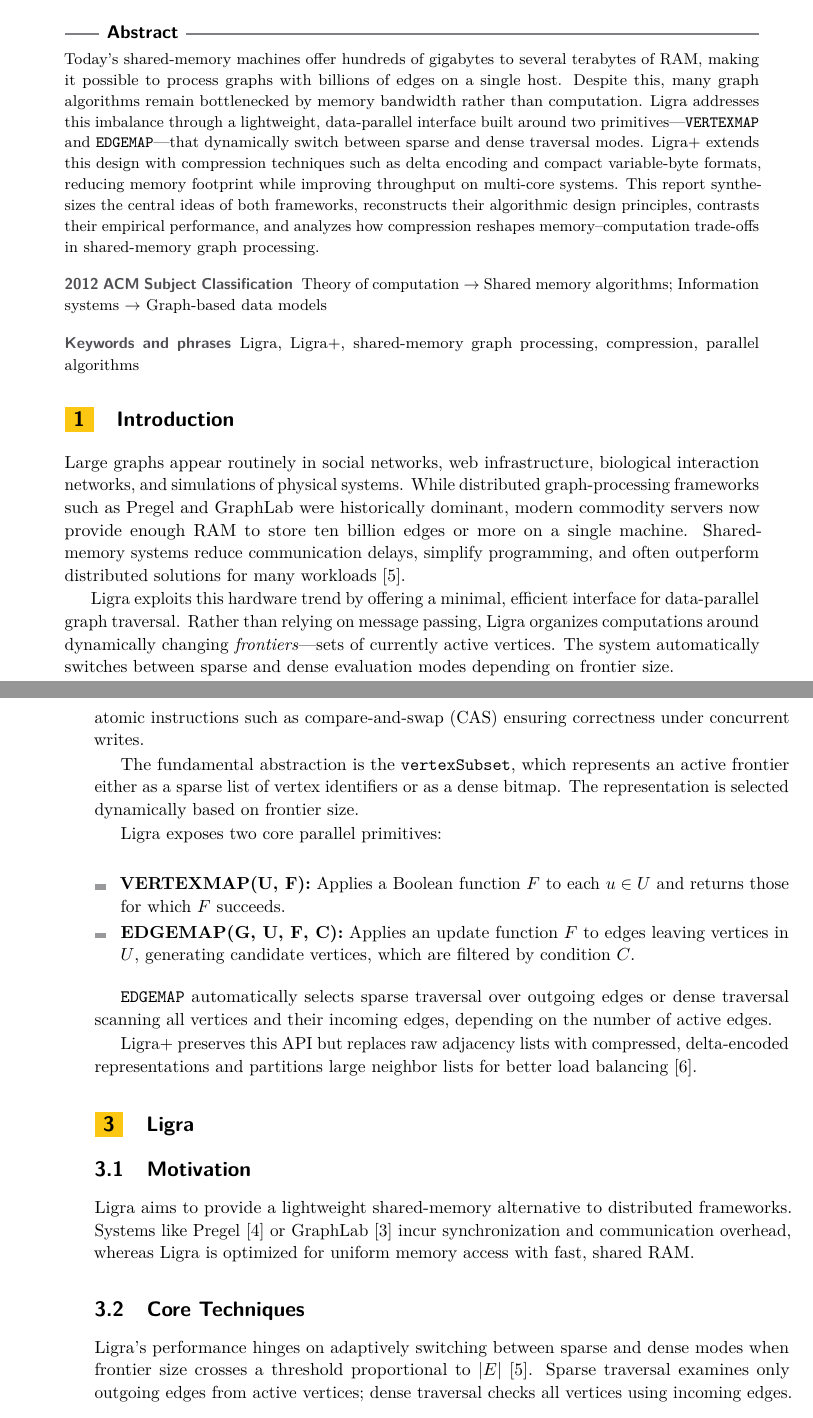
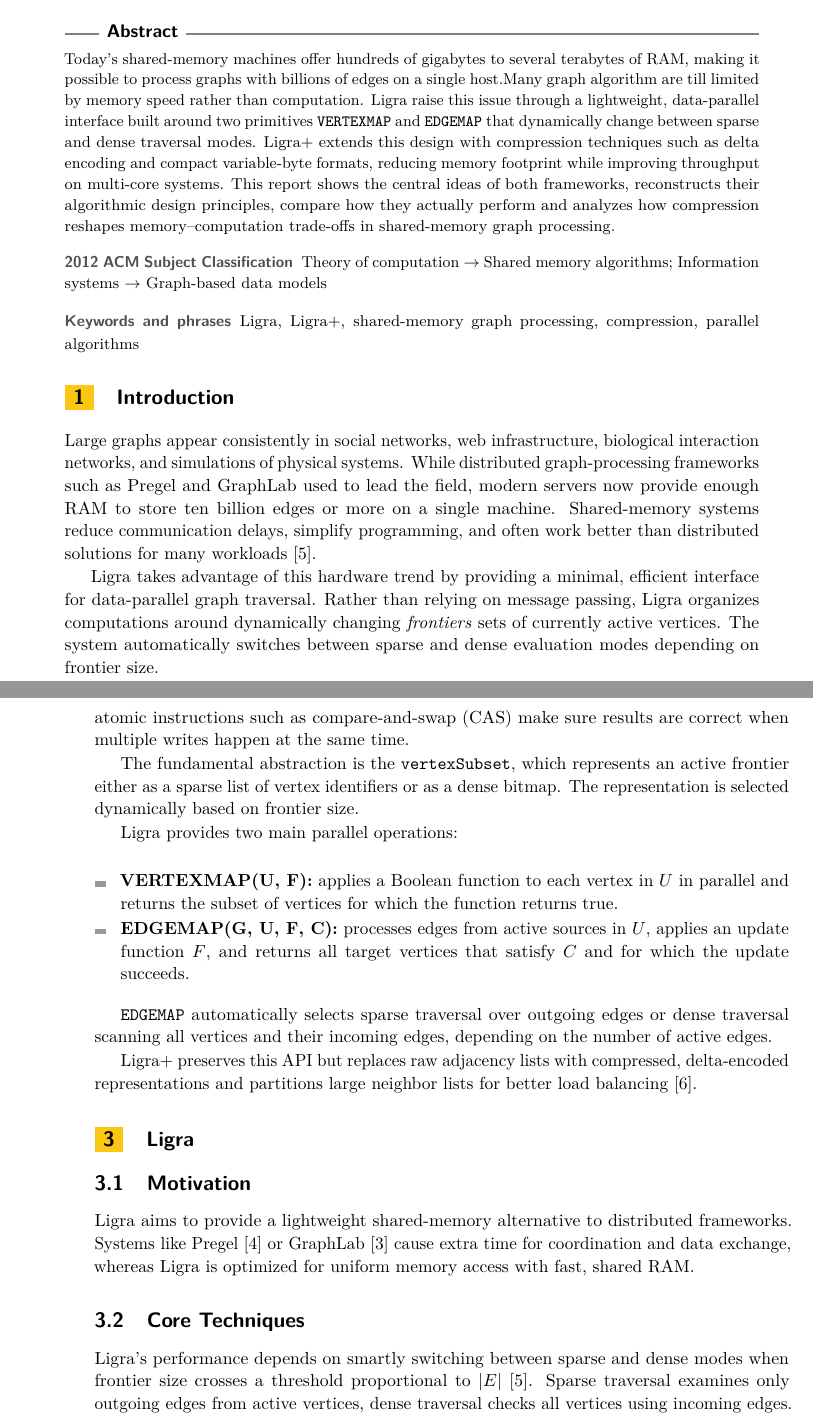
Before and after one commit to shahzaibkhangakhar/Study-of-Ligra-and-Ligra-Seminar, a LaTeX paper (main.tex): two parts of pages 1 and 2 of 4, joined at a grey line, cut so that both start at the same text. Compiled offline with pdfLaTeX.

Commit message:
Seminar Final version

```diff
--- a/main.tex
+++ b/main.tex
@@ -29,11 +29,11 @@
 \maketitle
 
 \begin{abstract}
-Today's shared-memory machines offer hundreds of gigabytes to several terabytes of RAM, making it possible to process graphs with billions of edges on a single host. Despite this, many graph algorithms remain bottlenecked by memory bandwidth rather than computation. Ligra addresses this imbalance through a lightweight, data-parallel interface built around two primitives—{\tt VERTEXMAP} and {\tt EDGEMAP}—that dynamically switch between sparse and dense traversal modes. Ligra+ extends this design with compression techniques such as delta encoding and compact variable-byte formats, reducing memory footprint while improving throughput on multi-core systems. This report synthesizes the central ideas of both frameworks, reconstructs their algorithmic design principles, contrasts their empirical performance, and analyzes how compression reshapes memory–computation trade-offs in shared-memory graph processing.
+Today's shared-memory machines offer hundreds of gigabytes to several terabytes of RAM, making it possible to process graphs with billions of edges on a single host.Many graph algorithm are till limited by memory speed rather than computation. Ligra raise this issue through a lightweight, data-parallel interface built around two primitives {\tt VERTEXMAP} and {\tt EDGEMAP} that dynamically change between sparse and dense traversal modes. Ligra+ extends this design with compression techniques such as delta encoding and compact variable-byte formats, reducing memory footprint while improving throughput on multi-core systems. This report shows the central ideas of both frameworks, reconstructs their algorithmic design principles, compare how they actually perform and analyzes how compression reshapes memory–computation trade-offs in shared-memory graph processing.
 \end{abstract}
 
 \section{Introduction}
-Large graphs appear routinely in social networks, web infrastructure, biological interaction networks, and simulations of physical systems. While distributed graph-processing frameworks such as Pregel and GraphLab were historically dominant, modern commodity servers now provide enough RAM to store ten billion edges or more on a single machine. Shared-memory systems reduce communication delays, simplify programming, and often outperform distributed solutions for many workloads~\cite{shun2013ligra}.
+Large graphs appear consistently in social networks, web infrastructure, biological interaction networks, and simulations of physical systems. While distributed graph-processing frameworks such as Pregel and GraphLab used to lead the field, modern servers now provide enough RAM to store ten billion edges or more on a single machine. Shared-memory systems reduce communication delays, simplify programming, and often work better than distributed solutions for many workloads~\cite{shun2013ligra}.
 
-Ligra exploits this hardware trend by offering a minimal, efficient interface for data-parallel graph traversal. Rather than relying on message passing, Ligra organizes computations around dynamically changing \emph{frontiers}---sets of currently active vertices. The system automatically switches between sparse and dense evaluation modes depending on frontier size.
+Ligra takes advantage of this hardware trend by providing a minimal, efficient interface for data-parallel graph traversal. Rather than relying on message passing, Ligra organizes computations around dynamically changing \emph{frontiers} sets of currently active vertices. The system automatically switches between sparse and dense evaluation modes depending on frontier size.
 
@@ -42,15 +42,16 @@
 This report explains the design choices behind Ligra and Ligra+, analyzes their performance characteristics, and compares how compression modifies algorithmic behavior in shared-memory graph workloads.
 
 \section{Background and Graph Model}
-Both Ligra and Ligra+ operate on directed graphs $G=(V,E)$ where vertices are numbered $0,\dots,|V|-1$. For each vertex $v$, the tools store outgoing neighbors $N^+(v)$ and incoming neighbors $N^{-}(v)$ alongside their degrees~\cite{shun2013ligra}. Computation uses fork--join parallelism with atomic instructions such as compare-and-swap (CAS) ensuring correctness under concurrent writes.
+Both Ligra and Ligra+ operate on directed graphs $G=(V,E)$ where vertices are numbered $0$,to $|V|-1$. For each vertex $v$, the tools store outgoing neighbors $N^+(v)$ and incoming neighbors $N^{-}(v)$ alongside their degrees~\cite{shun2013ligra}. Computation uses fork-join parallelism with atomic instructions such as compare-and-swap (CAS) make sure results are correct when multiple writes happen at the same time.
 
 The fundamental abstraction is the \texttt{vertexSubset}, which represents an active frontier either as a sparse list of vertex identifiers or as a dense bitmap. The representation is selected dynamically based on frontier size.
 
-Ligra exposes two core parallel primitives:
+Ligra provides two main parallel operations:
 
 \begin{itemize}
-    \item \textbf{VERTEXMAP(U, F):} Applies a Boolean function $F$ to each $u \in U$ and returns those for which $F$ succeeds.
-    \item \textbf{EDGEMAP(G, U, F, C):} Applies an update function $F$ to edges leaving vertices in $U$, generating candidate vertices, which are filtered by condition $C$.
+    \item \textbf{VERTEXMAP(U, F):} applies a Boolean function to each vertex in $U$ in parallel and returns the subset of vertices for which the function returns true.
+    \item \textbf{EDGEMAP(G, U, F, C):} processes edges from active sources in $U$, applies an update function $F$, and returns all target vertices that satisfy $C$ and for which the update succeeds.
+
 \end{itemize}
 
 \texttt{EDGEMAP} automatically selects sparse traversal over outgoing edges or dense traversal scanning all vertices and their incoming edges, depending on the number of active edges.
@@ -60,10 +61,10 @@
 \section{Ligra}
 
 \subsection{Motivation}
-Ligra aims to provide a lightweight shared-memory alternative to distributed frameworks. Systems like Pregel~\cite{malewicz2010pregel} or GraphLab~\cite{low2010graphlab} incur synchronization and communication overhead, whereas Ligra is optimized for uniform memory access with fast, shared RAM.
+Ligra aims to provide a lightweight shared-memory alternative to distributed frameworks. Systems like Pregel~\cite{malewicz2010pregel} or GraphLab~\cite{low2010graphlab} cause extra time for coordination and data exchange, whereas Ligra is optimized for uniform memory access with fast, shared RAM.
 
 \subsection{Core Techniques}
-Ligra's performance hinges on adaptively switching between sparse and dense modes when frontier size crosses a threshold proportional to $|E|$~\cite{shun2013ligra}. Sparse traversal examines only outgoing edges from active vertices; dense traversal checks all vertices using incoming edges.
+Ligra’s performance depends on smartly switching between sparse and dense modes when frontier size crosses a threshold proportional to $|E|$~\cite{shun2013ligra}. Sparse traversal examines only outgoing edges from active vertices, dense traversal checks all vertices using incoming edges.
 
 Graphs are stored in flat arrays for both in-edges and out-edges, minimizing overhead. The \texttt{vertexSubset} abstraction simplifies algorithms such as BFS and Brandes' betweenness centrality~\cite{brandes2001faster}.
 
```
Also changed, not shown: main.pdf, main.tex (14 more changed lines), 6 other files.
